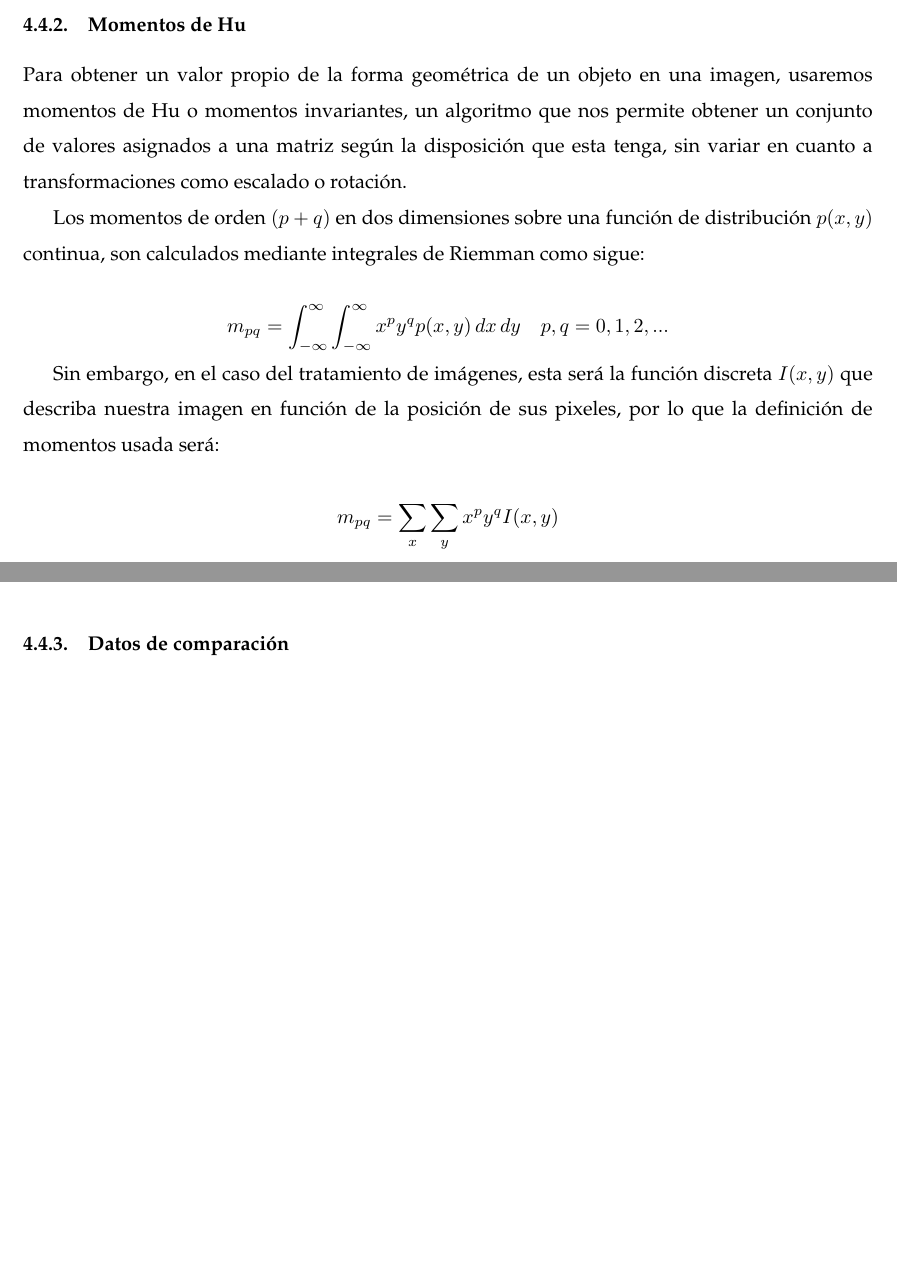
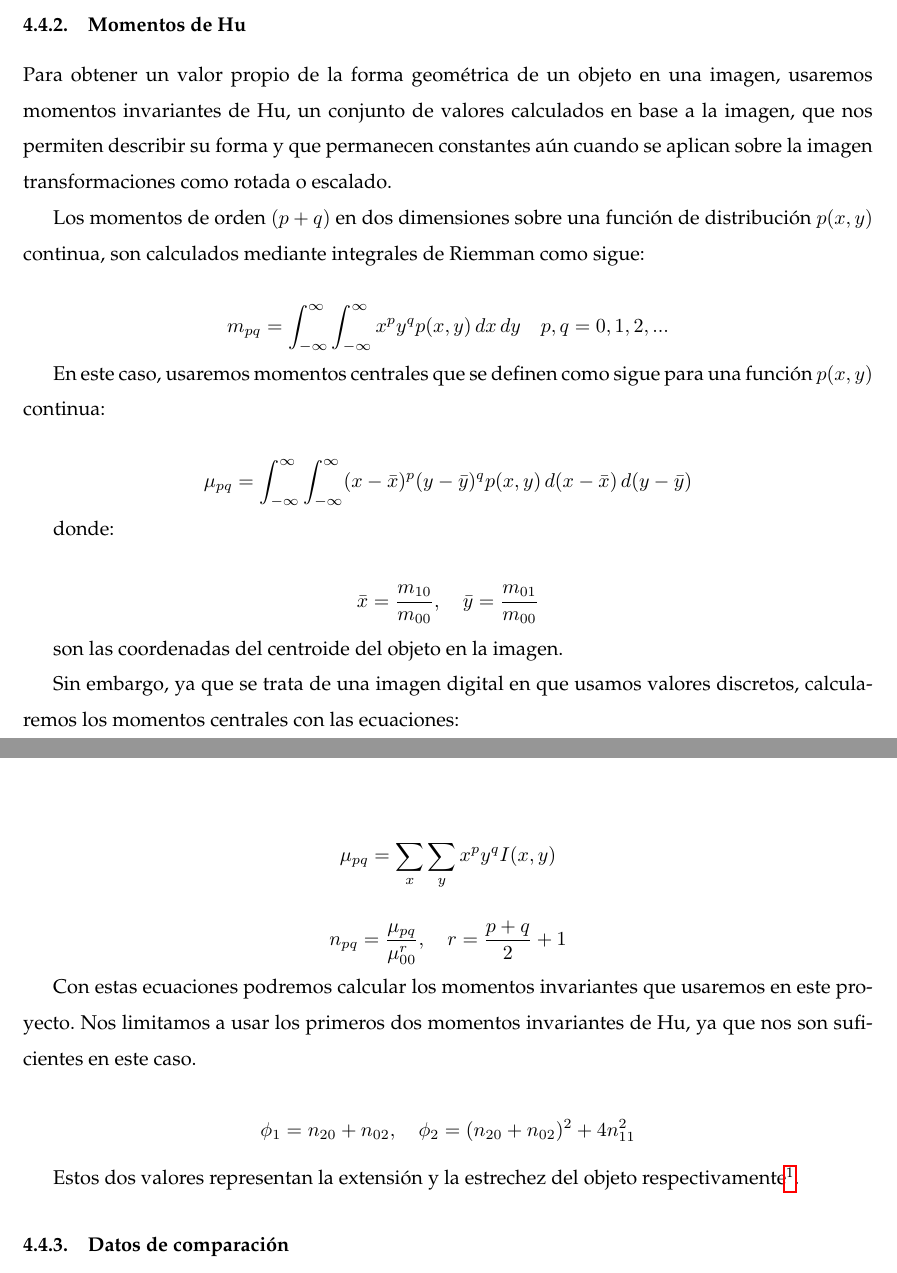
Before and after one commit to izurietajr/PROYECTO_FINAL, a LaTeX paper (report/report.tex): two parts of pages 5 and 6 of 9, joined at a grey line, cut so that both start at the same text, the shorter picture padded with empty space. Compiled offline with pdfLaTeX.

Commit message:
hu moments in report

```diff
--- a/report/report.tex
+++ b/report/report.tex
@@ -226,11 +227,11 @@ rojo, lo que convertirá a la imagen a blanco y negro.
 \subsubsection{Filtrado Otsu}
-\label{sec:orgb0d365c}
+\label{sec:orgb639d9d}
 \subsubsection{Momentos de Hu}
-\label{sec:orged0e01b}
+\label{sec:orgdbac3c5}
 Para obtener un valor propio de la forma geométrica de un objeto en una imagen,
-usaremos momentos de Hu o momentos invariantes, un algoritmo que nos permite
-obtener un conjunto de valores asignados a una matriz según la disposición que
-esta tenga, sin variar en cuanto a transformaciones como escalado o rotación.
+usaremos momentos invariantes de Hu, un conjunto de valores calculados en base a
+la imagen, que nos permiten describir su forma y que permanecen constantes aún
+cuando se aplican sobre la imagen transformaciones como rotada o escalado.
 
 Los momentos de orden \((p+q)\) en dos dimensiones sobre una función de
 distribución \(p(x, y)\) continua, son calculados mediante integrales de Riemman
@@ -240,11 +241,31 @@ $$
 m_{pq} =  \int_{-\infty}^{\infty} \int_{-\infty}^{\infty} x^p y^q p(x, y)\,dx\,dy \quad p, q = 0, 1, 2, ...
 $$
 
-Sin embargo, en el caso del tratamiento de imágenes, esta será la función
-discreta \(I(x, y)\) que describa nuestra imagen en función de la posición de sus
-pixeles, por lo que la definición de momentos usada será:
+En este caso, usaremos momentos centrales que se definen como sigue para una
+función \(p(x, y)\) continua:
+
+$$ \mu_{pq} = \int_{-\infty}^{\infty} \int_{-\infty}^{\infty} (x-\bar x)^p (y-\bar y)^q p(x, y)\, d(x-\bar x)\,d(y-\bar y) $$
+
+donde:
+
+$$ \bar x = \frac{m_{10}}{m_{00}}, \quad \bar y = \frac{m_{01}}{m_{00}} $$
+
+son las coordenadas del centroide del objeto en la imagen.
+
+Sin embargo, ya que se trata de una imagen digital en que usamos valores
+discretos, calcularemos los momentos centrales con las ecuaciones:
 
 $$
-m_{pq} = \sum_x \sum_y x^p y^q I(x, y)
+\mu_{pq} = \sum_x \sum_y x^p y^q I(x, y)
 $$
 
+$$ n_{pq} = \frac{\mu_{pq}}{\mu_{00}^r}, \quad r=\frac{p+q}{2}+1 $$
+
+Con estas ecuaciones podremos calcular los momentos invariantes que usaremos en
+este proyecto. Nos limitamos a usar los primeros dos momentos invariantes de Hu,
+ya que nos son suficientes en este caso.
+
+$$ \phi_1 = n_{20} + n_{02}, \quad \phi_2 = (n_{20} + n_{02})^2 + 4n_{11}^2 $$
+
+Estos dos valores representan la extensión y la estrechez del objeto
+respectivamente\footnote{\emph{spread} y \emph{slenderness} en el paper original.}.
```
Also changed, not shown: report/report.pdf, report/report.tex (54 more changed lines), 2 other files.
